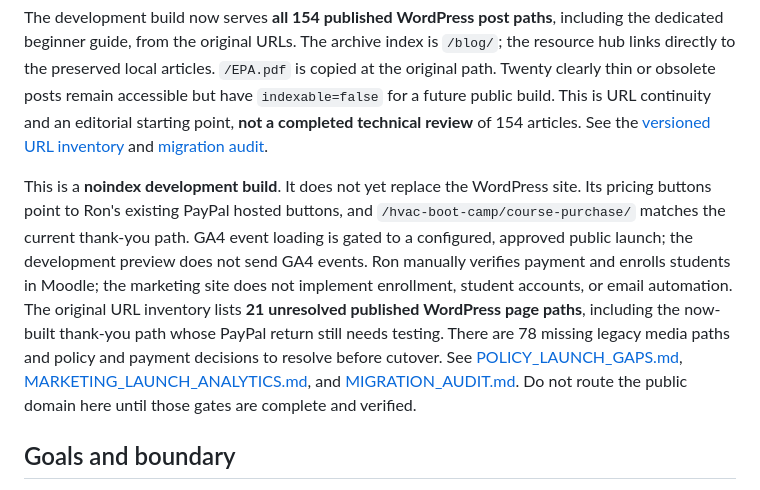
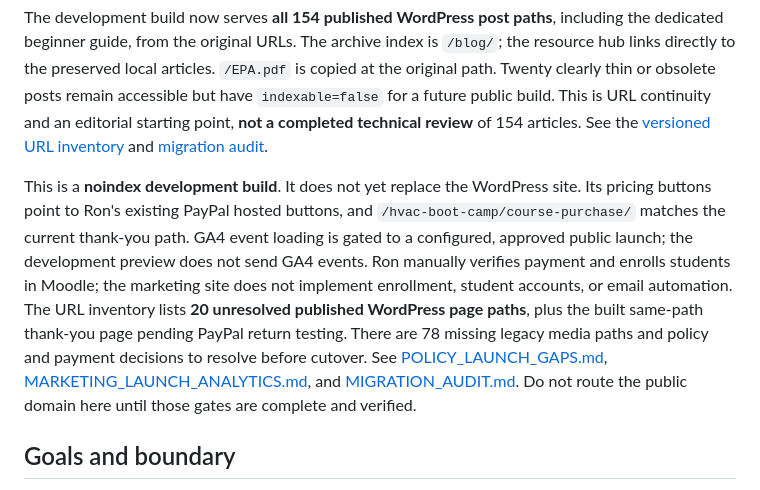
Before and after one commit to rwalk-chronos/HVAC_Training_Solutions, a Markdown page: docs/MARKETING_REBUILD_PLAN.md, the part around the change. GitHub-like rendering.

Commit message:
docs: align launch state and next-session handoff

```diff
--- a/docs/MARKETING_REBUILD_PLAN.md
+++ b/docs/MARKETING_REBUILD_PLAN.md
@@ -8,7 +8,7 @@ The marketing build is merged to `main` and deployed on the Cloudflare developme
 
 The development build now serves **all 154 published WordPress post paths**, including the dedicated beginner guide, from the original URLs. The archive index is `/blog/`; the resource hub links directly to the preserved local articles. `/EPA.pdf` is copied at the original path. Twenty clearly thin or obsolete posts remain accessible but have `indexable=false` for a future public build. This is URL continuity and an editorial starting point, **not a completed technical review** of 154 articles. See the [versioned URL inventory](LEGACY_URL_INVENTORY_2026-09-24.csv) and [migration audit](MIGRATION_AUDIT.md).
 
-This is a **noindex development build**. It does not yet replace the WordPress site. Its pricing buttons point to Ron's existing PayPal hosted buttons, and `/hvac-boot-camp/course-purchase/` matches the current thank-you path. GA4 event loading is gated to a configured, approved public launch; the development preview does not send GA4 events. Ron manually verifies payment and enrolls students in Moodle; the marketing site does not implement enrollment, student accounts, or email automation. The original URL inventory lists **21 unresolved published WordPress page paths**, including the now-built thank-you path whose PayPal return still needs testing. There are 78 missing legacy media paths and policy and payment decisions to resolve before cutover. See [POLICY_LAUNCH_GAPS.md](POLICY_LAUNCH_GAPS.md), [MARKETING_LAUNCH_ANALYTICS.md](MARKETING_LAUNCH_ANALYTICS.md), and [MIGRATION_AUDIT.md](MIGRATION_AUDIT.md). Do not route the public domain here until those gates are complete and verified.
+This is a **noindex development build**. It does not yet replace the WordPress site. Its pricing buttons point to Ron's existing PayPal hosted buttons, and `/hvac-boot-camp/course-purchase/` matches the current thank-you path. GA4 event loading is gated to a configured, approved public launch; the development preview does not send GA4 events. Ron manually verifies payment and enrolls students in Moodle; the marketing site does not implement enrollment, student accounts, or email automation. The URL inventory lists **20 unresolved published WordPress page paths**, plus the built same-path thank-you page pending PayPal return testing. There are 78 missing legacy media paths and policy and payment decisions to resolve before cutover. See [POLICY_LAUNCH_GAPS.md](POLICY_LAUNCH_GAPS.md), [MARKETING_LAUNCH_ANALYTICS.md](MARKETING_LAUNCH_ANALYTICS.md), and [MIGRATION_AUDIT.md](MIGRATION_AUDIT.md). Do not route the public domain here until those gates are complete and verified.
 
 ## Goals and boundary
 
```
